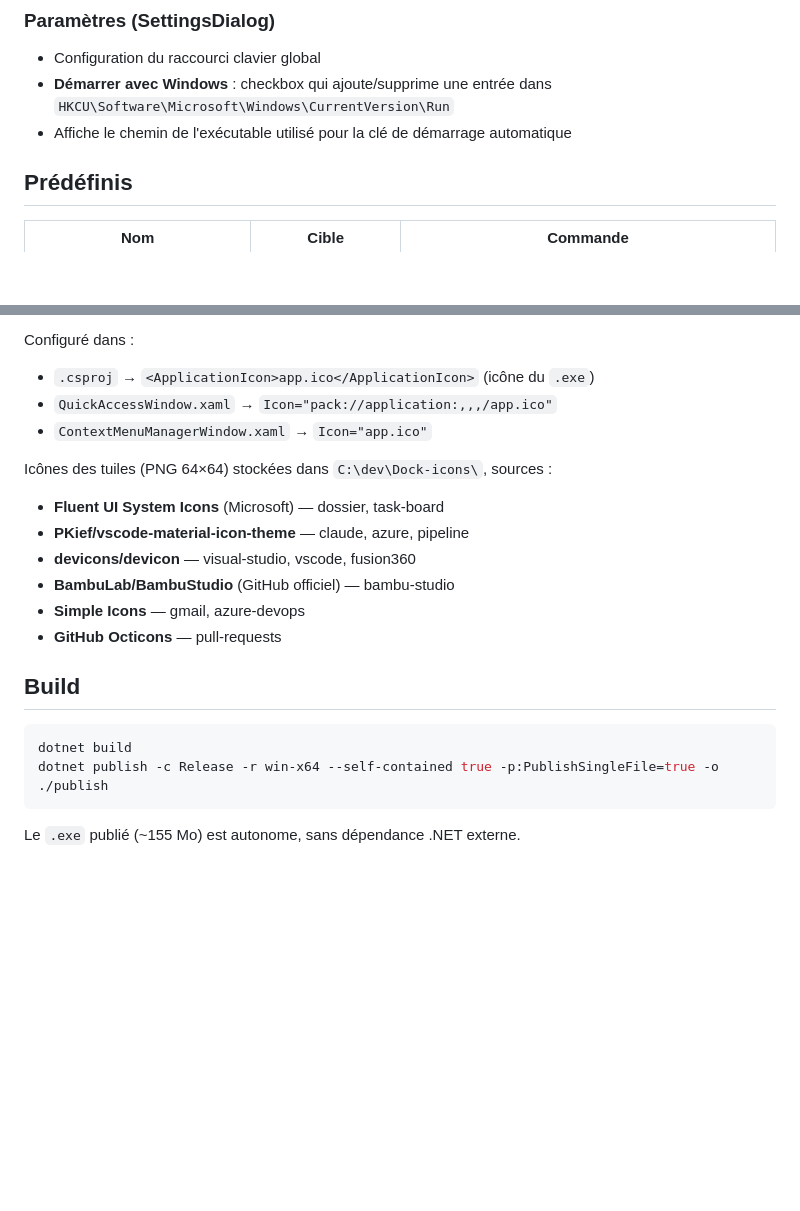
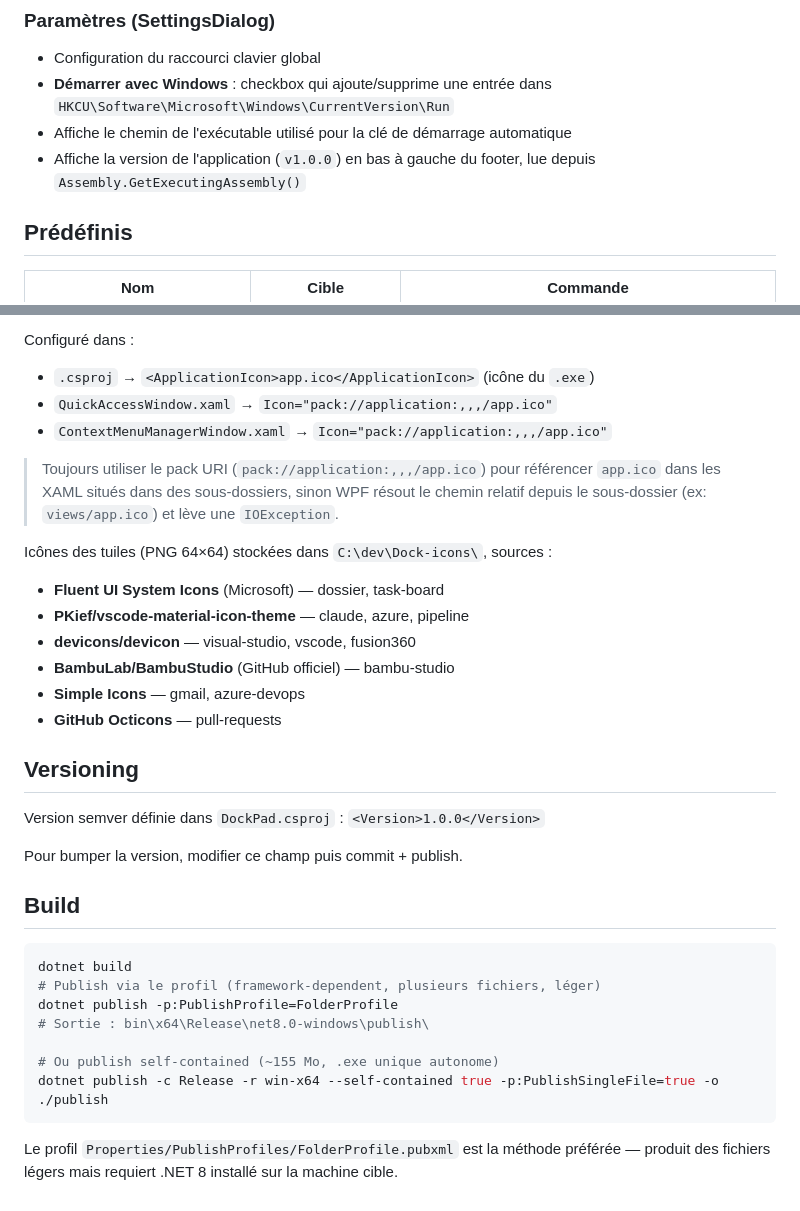
Before and after one commit to syl-craft/DockPad, a Markdown page: CLAUDE.md, 2 parts joined by grey strips. Rendered like a GitHub page; blank space fills up the shorter version.

Commit message:
docs: mettre à jour CLAUDE.md — versioning, publish profile, pack URI icône
Co-Authored-By: Claude Sonnet 4.6 <noreply@anthropic.com>

````diff
--- a/CLAUDE.md
+++ b/CLAUDE.md
@@ -113,6 +113,7 @@ Dialogs/
 - Configuration du raccourci clavier global
 - **Démarrer avec Windows** : checkbox qui ajoute/supprime une entrée dans `HKCU\Software\Microsoft\Windows\CurrentVersion\Run`
 - Affiche le chemin de l'exécutable utilisé pour la clé de démarrage automatique
+- Affiche la version de l'application (`v1.0.0`) en bas à gauche du footer, lue depuis `Assembly.GetExecutingAssembly()`
 
 ## Prédéfinis
 
@@ -150,7 +151,9 @@ Source : **Microsoft Fluent UI System Icons** — `ic_fluent_apps_list_32_color.
 Configuré dans :
 - `.csproj` → `<ApplicationIcon>app.ico</ApplicationIcon>` (icône du `.exe`)
 - `QuickAccessWindow.xaml` → `Icon="pack://application:,,,/app.ico"`
-- `ContextMenuManagerWindow.xaml` → `Icon="app.ico"`
+- `ContextMenuManagerWindow.xaml` → `Icon="pack://application:,,,/app.ico"`
+
+> Toujours utiliser le pack URI (`pack://application:,,,/app.ico`) pour référencer `app.ico` dans les XAML situés dans des sous-dossiers, sinon WPF résout le chemin relatif depuis le sous-dossier (ex: `views/app.ico`) et lève une `IOException`.
 
 Icônes des tuiles (PNG 64×64) stockées dans `C:\dev\Dock-icons\`, sources :
 - **Fluent UI System Icons** (Microsoft) — dossier, task-board
@@ -160,11 +163,22 @@ Icônes des tuiles (PNG 64×64) stockées dans `C:\dev\Dock-icons\`, sources :
 - **Simple Icons** — gmail, azure-devops
 - **GitHub Octicons** — pull-requests
 
+## Versioning
+
+Version semver définie dans `DockPad.csproj` : `<Version>1.0.0</Version>`
+
+Pour bumper la version, modifier ce champ puis commit + publish.
+
 ## Build
 
 ```bash
 dotnet build
+# Publish via le profil (framework-dependent, plusieurs fichiers, léger)
+dotnet publish -p:PublishProfile=FolderProfile
+# Sortie : bin\x64\Release\net8.0-windows\publish\
+
+# Ou publish self-contained (~155 Mo, .exe unique autonome)
 dotnet publish -c Release -r win-x64 --self-contained true -p:PublishSingleFile=true -o ./publish
 ```
 
-Le `.exe` publié (~155 Mo) est autonome, sans dépendance .NET externe.
+Le profil `Properties/PublishProfiles/FolderProfile.pubxml` est la méthode préférée — produit des fichiers légers mais requiert .NET 8 installé sur la machine cible.
````
